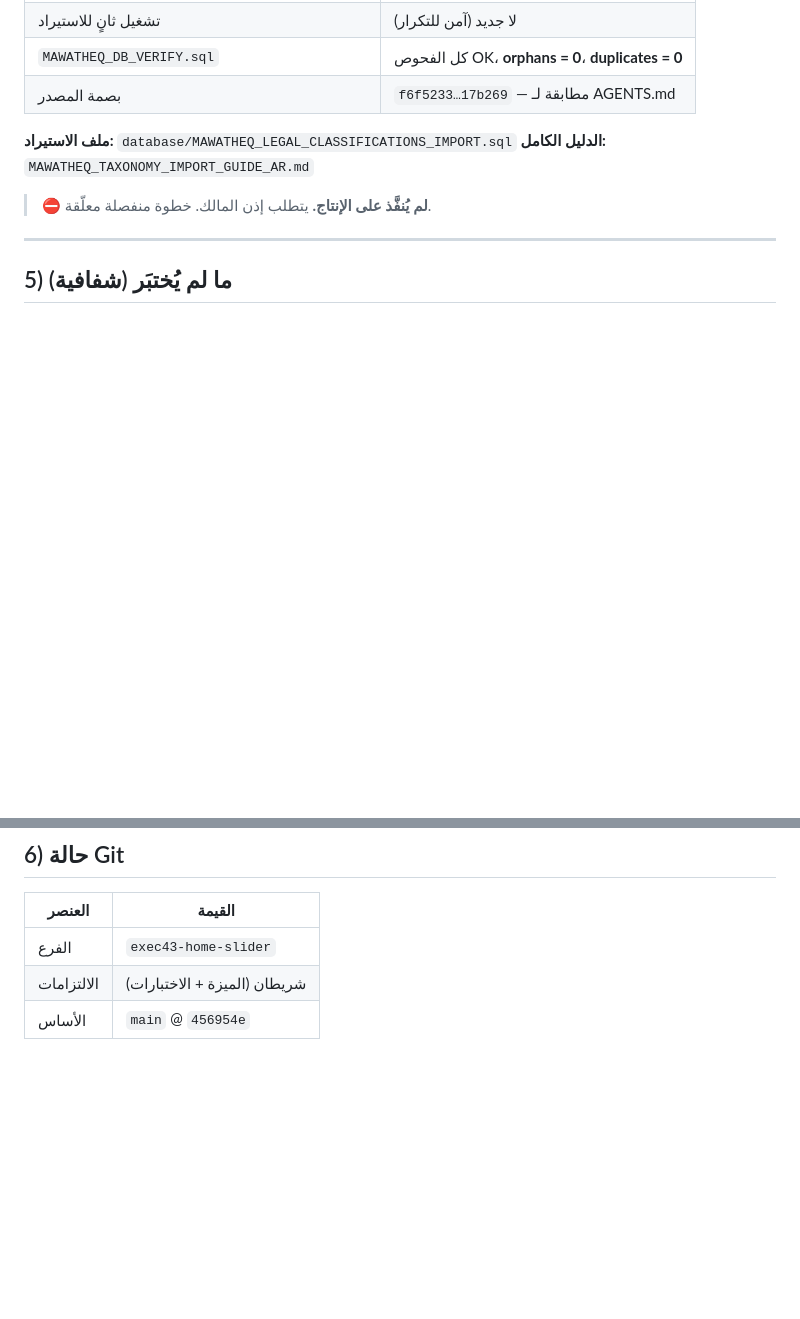
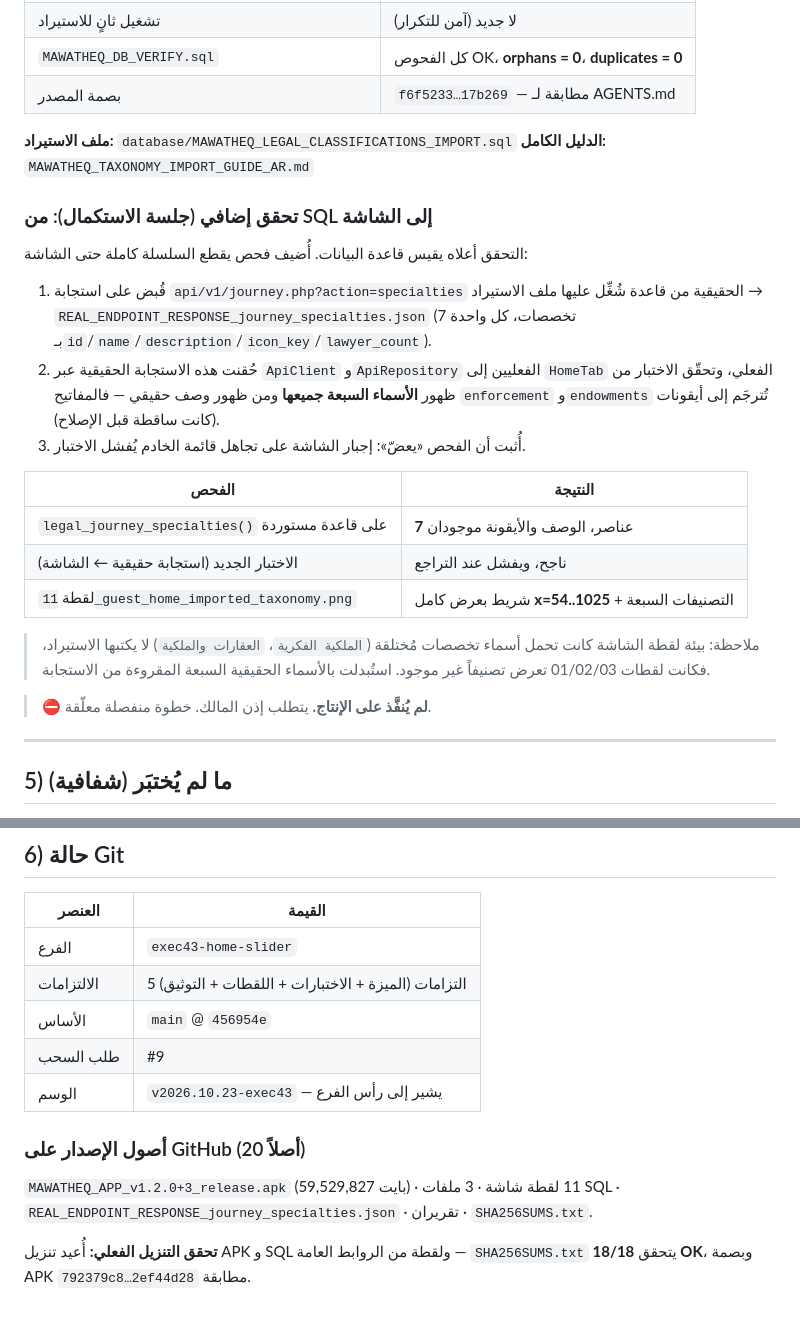
Before and after one commit to startgroup2022-tech/mawatheq, a Markdown page: MAWATHEQ_EXECUTION_43_REPORT_AR.md, 2 parts joined by grey strips. GitHub-like rendering; blank space fills up the shorter version.

Commit message:
docs: record the SQL-to-screen verification in the Execution 43 report

```diff
--- a/MAWATHEQ_EXECUTION_43_REPORT_AR.md
+++ b/MAWATHEQ_EXECUTION_43_REPORT_AR.md
@@ -105,6 +105,29 @@
 **ملف الاستيراد:** `database/MAWATHEQ_LEGAL_CLASSIFICATIONS_IMPORT.sql`
 **الدليل الكامل:** `MAWATHEQ_TAXONOMY_IMPORT_GUIDE_AR.md`
 
+### تحقق إضافي (جلسة الاستكمال): من SQL إلى الشاشة
+
+التحقق أعلاه يقيس قاعدة البيانات. أُضيف فحص يقطع السلسلة كاملة حتى الشاشة:
+
+1. قُبض على استجابة `api/v1/journey.php?action=specialties` الحقيقية من قاعدة
+   شُغِّل عليها ملف الاستيراد → `REAL_ENDPOINT_RESPONSE_journey_specialties.json`
+   (7 تخصصات، كل واحدة بـ`id`/`name`/`description`/`icon_key`/`lawyer_count`).
+2. حُقنت هذه الاستجابة الحقيقية عبر `ApiClient` و`ApiRepository` الفعليين إلى
+   `HomeTab` الفعلي، وتحقّق الاختبار من ظهور **الأسماء السبعة جميعها** ومن ظهور وصف
+   حقيقي — فالمفاتيح `enforcement` و`endowments` تُترجَم إلى أيقونات (كانت ساقطة قبل
+   الإصلاح).
+3. أُثبت أن الفحص «يعضّ»: إجبار الشاشة على تجاهل قائمة الخادم يُفشل الاختبار.
+
+| الفحص | النتيجة |
+|---|---|
+| `legal_journey_specialties()` على قاعدة مستوردة | **7** عناصر، الوصف والأيقونة موجودان |
+| الاختبار الجديد (استجابة حقيقية ← الشاشة) | ناجح، ويفشل عند التراجع |
+| لقطة `11_guest_home_imported_taxonomy.png` | شريط بعرض كامل **x=54..1025** + التصنيفات السبعة |
+
+> ملاحظة: بيئة لقطة الشاشة كانت تحمل أسماء تخصصات مُختلقة (`الملكية الفكرية`،
+> `العقارات والملكية`) لا يكتبها الاستيراد، فكانت لقطات 01/02/03 تعرض تصنيفاً غير
+> موجود. استُبدلت بالأسماء الحقيقية السبعة المقروءة من الاستجابة.
+
 > ⛔ **لم يُنفَّذ على الإنتاج.** يتطلب إذن المالك. خطوة منفصلة معلّقة.
 
 ---
@@ -124,5 +147,17 @@
 | العنصر | القيمة |
 |---|---|
 | الفرع | `exec43-home-slider` |
-| الالتزامات | شريطان (الميزة + الاختبارات) |
+| الالتزامات | 5 التزامات (الميزة + الاختبارات + اللقطات + التوثيق) |
 | الأساس | `main` @ `456954e` |
+| طلب السحب | #9 |
+| الوسم | `v2026.10.23-exec43` — يشير إلى رأس الفرع |
+
+### أصول الإصدار على GitHub (20 أصلاً)
+
+`MAWATHEQ_APP_v1.2.0+3_release.apk` (59,529,827 بايت) · 11 لقطة شاشة ·
+3 ملفات SQL · `REAL_ENDPOINT_RESPONSE_journey_specialties.json` · تقريران ·
+`SHA256SUMS.txt`.
+
+**تحقق التنزيل الفعلي:** أُعيد تنزيل APK و SQL ولقطة من الروابط العامة —
+`SHA256SUMS.txt` يتحقق **18/18 OK**، وبصمة APK
+`792379c8…2ef44d28` مطابقة.
```
